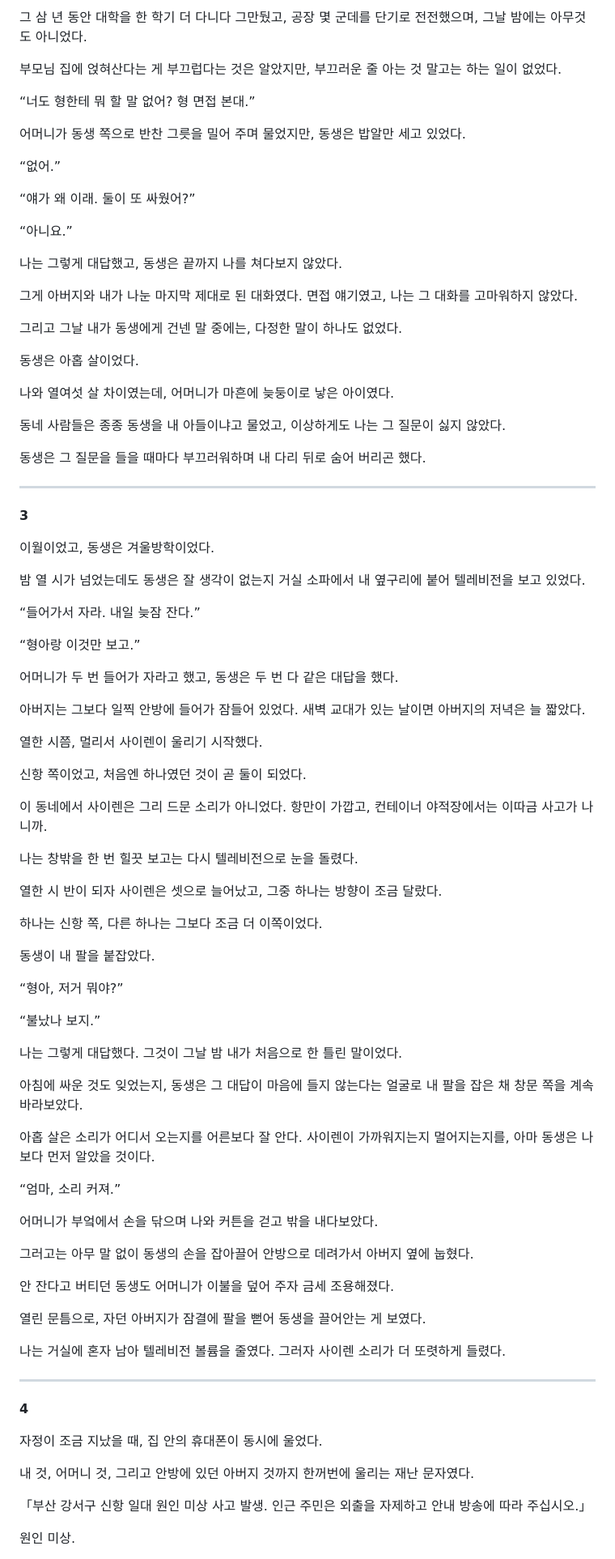
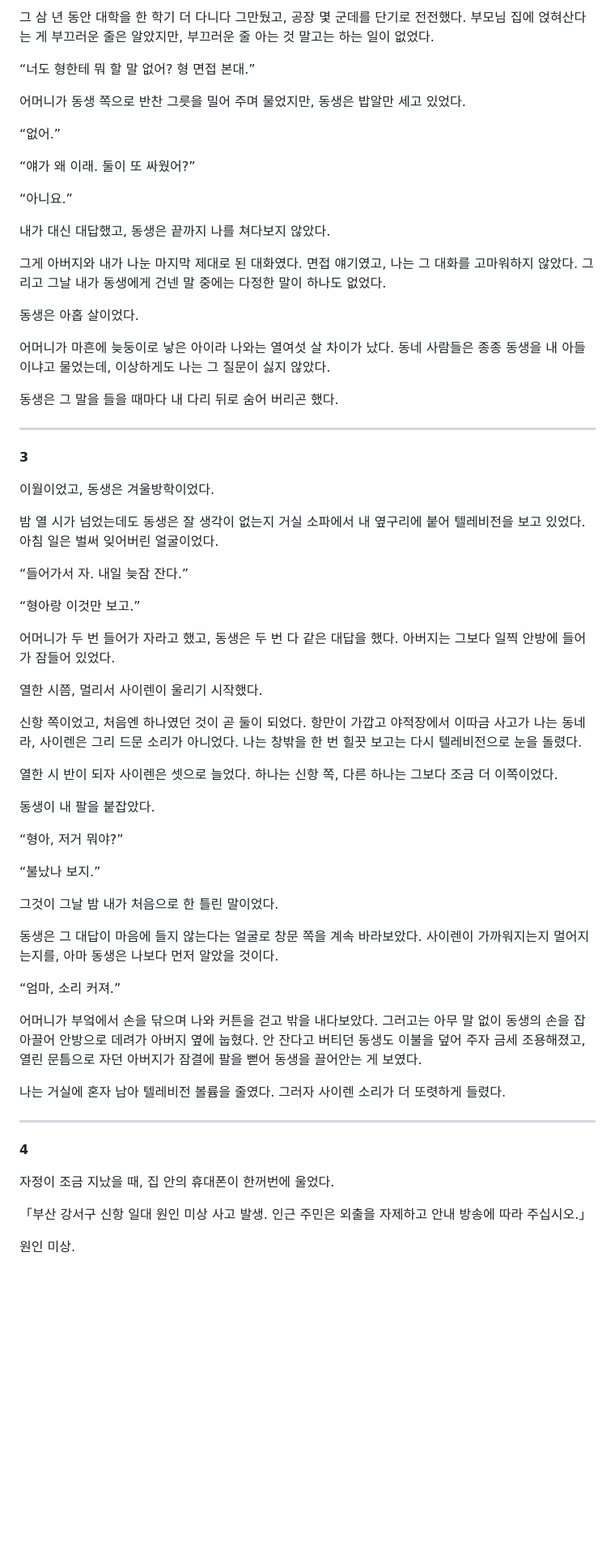
Before and after one commit to Baaek/web1, a Markdown page: novel/외전01-1-우린-도망치고-있었다.md, the part around one of its changes. Shown at 81% size. Rendered like a GitHub page; blank space fills up the shorter version.

```diff
--- a/novel/외전01-1-우린-도망치고-있었다.md
+++ b/novel/외전01-1-우린-도망치고-있었다.md
@@ -127,7 +109,5 @@
 
-그 삼 년 동안 대학을 한 학기 더 다니다 그만뒀고, 공장 몇 군데를 단기로 전전했으며, 그날 밤에는 아무것도 아니었다.
-
-부모님 집에 얹혀산다는 게 부끄럽다는 것은 알았지만, 부끄러운 줄 아는 것 말고는 하는 일이 없었다.
+그 삼 년 동안 대학을 한 학기 더 다니다 그만뒀고, 공장 몇 군데를 단기로 전전했다. 부모님 집에 얹혀산다는 게 부끄러운 줄은 알았지만, 부끄러운 줄 아는 것 말고는 하는 일이 없었다.
 
 “너도 형한테 뭐 할 말 없어? 형 면접 본대.”
 
@@ -139,19 +119,15 @@
 
 “아니요.”
 
-나는 그렇게 대답했고, 동생은 끝까지 나를 쳐다보지 않았다.
+내가 대신 대답했고, 동생은 끝까지 나를 쳐다보지 않았다.
 
-그게 아버지와 내가 나눈 마지막 제대로 된 대화였다. 면접 얘기였고, 나는 그 대화를 고마워하지 않았다.
-
-그리고 그날 내가 동생에게 건넨 말 중에는, 다정한 말이 하나도 없었다.
+그게 아버지와 내가 나눈 마지막 제대로 된 대화였다. 면접 얘기였고, 나는 그 대화를 고마워하지 않았다. 그리고 그날 내가 동생에게 건넨 말 중에는 다정한 말이 하나도 없었다.
 
 동생은 아홉 살이었다.
 
-나와 열여섯 살 차이였는데, 어머니가 마흔에 늦둥이로 낳은 아이였다.
+어머니가 마흔에 늦둥이로 낳은 아이라 나와는 열여섯 살 차이가 났다. 동네 사람들은 종종 동생을 내 아들이냐고 물었는데, 이상하게도 나는 그 질문이 싫지 않았다.
 
-동네 사람들은 종종 동생을 내 아들이냐고 물었고, 이상하게도 나는 그 질문이 싫지 않았다.
-
-동생은 그 질문을 들을 때마다 부끄러워하며 내 다리 뒤로 숨어 버리곤 했다.
+동생은 그 말을 들을 때마다 내 다리 뒤로 숨어 버리곤 했다.
 
 ---
 
@@ -159,27 +135,19 @@
 
 이월이었고, 동생은 겨울방학이었다.
 
-밤 열 시가 넘었는데도 동생은 잘 생각이 없는지 거실 소파에서 내 옆구리에 붙어 텔레비전을 보고 있었다.
+밤 열 시가 넘었는데도 동생은 잘 생각이 없는지 거실 소파에서 내 옆구리에 붙어 텔레비전을 보고 있었다. 아침 일은 벌써 잊어버린 얼굴이었다.
 
-“들어가서 자라. 내일 늦잠 잔다.”
+“들어가서 자. 내일 늦잠 잔다.”
 
 “형아랑 이것만 보고.”
 
-어머니가 두 번 들어가 자라고 했고, 동생은 두 번 다 같은 대답을 했다.
-
-아버지는 그보다 일찍 안방에 들어가 잠들어 있었다. 새벽 교대가 있는 날이면 아버지의 저녁은 늘 짧았다.
+어머니가 두 번 들어가 자라고 했고, 동생은 두 번 다 같은 대답을 했다. 아버지는 그보다 일찍 안방에 들어가 잠들어 있었다.
 
 열한 시쯤, 멀리서 사이렌이 울리기 시작했다.
 
-신항 쪽이었고, 처음엔 하나였던 것이 곧 둘이 되었다.
+신항 쪽이었고, 처음엔 하나였던 것이 곧 둘이 되었다. 항만이 가깝고 야적장에서 이따금 사고가 나는 동네라, 사이렌은 그리 드문 소리가 아니었다. 나는 창밖을 한 번 힐끗 보고는 다시 텔레비전으로 눈을 돌렸다.
 
-이 동네에서 사이렌은 그리 드문 소리가 아니었다. 항만이 가깝고, 컨테이너 야적장에서는 이따금 사고가 나니까.
-
-나는 창밖을 한 번 힐끗 보고는 다시 텔레비전으로 눈을 돌렸다.
-
-열한 시 반이 되자 사이렌은 셋으로 늘어났고, 그중 하나는 방향이 조금 달랐다.
-
-하나는 신항 쪽, 다른 하나는 그보다 조금 더 이쪽이었다.
+열한 시 반이 되자 사이렌은 셋으로 늘었다. 하나는 신항 쪽, 다른 하나는 그보다 조금 더 이쪽이었다.
 
 동생이 내 팔을 붙잡았다.
 
@@ -187,21 +155,13 @@
 
 “불났나 보지.”
 
-나는 그렇게 대답했다. 그것이 그날 밤 내가 처음으로 한 틀린 말이었다.
+그것이 그날 밤 내가 처음으로 한 틀린 말이었다.
 
-아침에 싸운 것도 잊었는지, 동생은 그 대답이 마음에 들지 않는다는 얼굴로 내 팔을 잡은 채 창문 쪽을 계속 바라보았다.
-
-아홉 살은 소리가 어디서 오는지를 어른보다 잘 안다. 사이렌이 가까워지는지 멀어지는지를, 아마 동생은 나보다 먼저 알았을 것이다.
+동생은 그 대답이 마음에 들지 않는다는 얼굴로 창문 쪽을 계속 바라보았다. 사이렌이 가까워지는지 멀어지는지를, 아마 동생은 나보다 먼저 알았을 것이다.
 
 “엄마, 소리 커져.”
 
-어머니가 부엌에서 손을 닦으며 나와 커튼을 걷고 밖을 내다보았다.
-
-그러고는 아무 말 없이 동생의 손을 잡아끌어 안방으로 데려가서 아버지 옆에 눕혔다.
-
-안 잔다고 버티던 동생도 어머니가 이불을 덮어 주자 금세 조용해졌다.
-
-열린 문틈으로, 자던 아버지가 잠결에 팔을 뻗어 동생을 끌어안는 게 보였다.
+어머니가 부엌에서 손을 닦으며 나와 커튼을 걷고 밖을 내다보았다. 그러고는 아무 말 없이 동생의 손을 잡아끌어 안방으로 데려가 아버지 옆에 눕혔다. 안 잔다고 버티던 동생도 이불을 덮어 주자 금세 조용해졌고, 열린 문틈으로 자던 아버지가 잠결에 팔을 뻗어 동생을 끌어안는 게 보였다.
 
 나는 거실에 혼자 남아 텔레비전 볼륨을 줄였다. 그러자 사이렌 소리가 더 또렷하게 들렸다.
 
@@ -209,9 +169,7 @@
 
 **4**
 
-자정이 조금 지났을 때, 집 안의 휴대폰이 동시에 울었다.
-
-내 것, 어머니 것, 그리고 안방에 있던 아버지 것까지 한꺼번에 울리는 재난 문자였다.
+자정이 조금 지났을 때, 집 안의 휴대폰이 한꺼번에 울었다.
 
 「부산 강서구 신항 일대 원인 미상 사고 발생. 인근 주민은 외출을 자제하고 안내 방송에 따라 주십시오.」
 
```
Also changed, not shown: other parts of novel/외전01-1-우린-도망치고-있었다.md (+83 -139 lines), novel/문체지침.md (added, +268 -0 lines), novel/집필회의록.md (+14 -7 lines).
